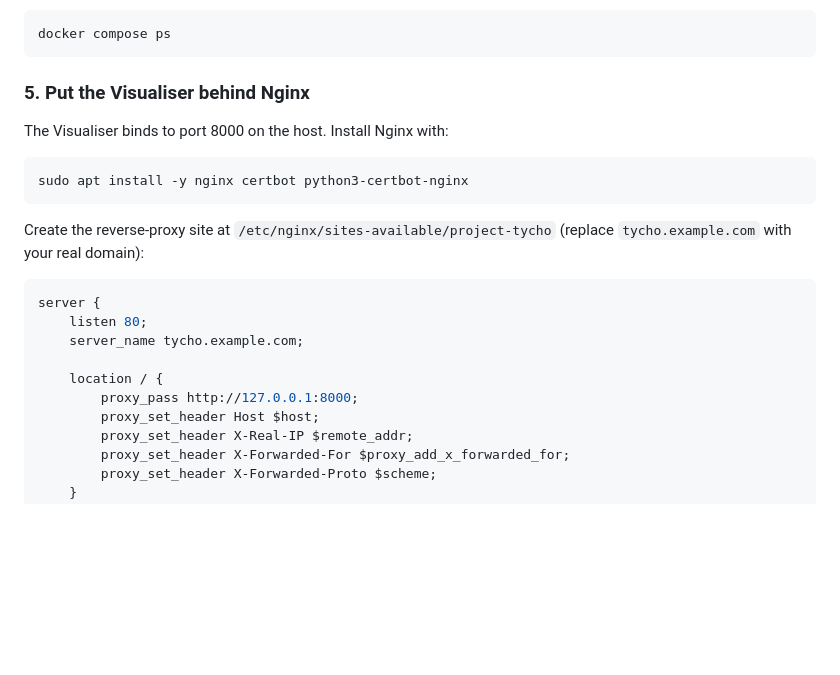
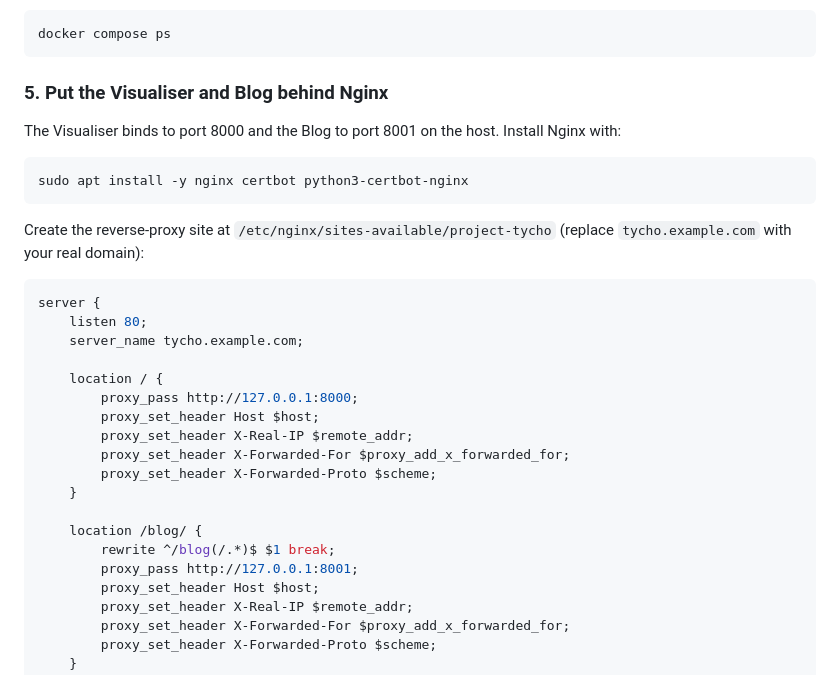
Before and after one commit to duplys/project-tycho, a Markdown page: README.md, the part around the change. GitHub-like rendering; blank space fills up the shorter version.

Commit message:
fix: Add blog service configuration

````diff
--- a/README.md
+++ b/README.md
@@ -463,15 +463,17 @@ Verify both services are up:
 docker compose ps
 ```
 
-### 5. Put the Visualiser behind Nginx
+### 5. Put the Visualiser and Blog behind Nginx
 
-The Visualiser binds to port 8000 on the host. Install Nginx with:
+The Visualiser binds to port 8000 and the Blog to port 8001 on the host.
+Install Nginx with:
 
 ```bash
 sudo apt install -y nginx certbot python3-certbot-nginx
 ```
 
-Create the reverse-proxy site at `/etc/nginx/sites-available/project-tycho` (replace `tycho.example.com` with your real domain):
+Create the reverse-proxy site at `/etc/nginx/sites-available/project-tycho`
+(replace `tycho.example.com` with your real domain):
 
 ```nginx
 server {
@@ -480,6 +482,15 @@ server {
 
     location / {
         proxy_pass http://127.0.0.1:8000;
+        proxy_set_header Host $host;
+        proxy_set_header X-Real-IP $remote_addr;
+        proxy_set_header X-Forwarded-For $proxy_add_x_forwarded_for;
+        proxy_set_header X-Forwarded-Proto $scheme;
+    }
+
+    location /blog/ {
+        rewrite ^/blog(/.*)$ $1 break;
+        proxy_pass http://127.0.0.1:8001;
         proxy_set_header Host $host;
         proxy_set_header X-Real-IP $remote_addr;
         proxy_set_header X-Forwarded-For $proxy_add_x_forwarded_for;
````
Also changed, not shown: CLAUDE.md (added, +11 -0 lines), blog/README.md (+2 -0 lines).
